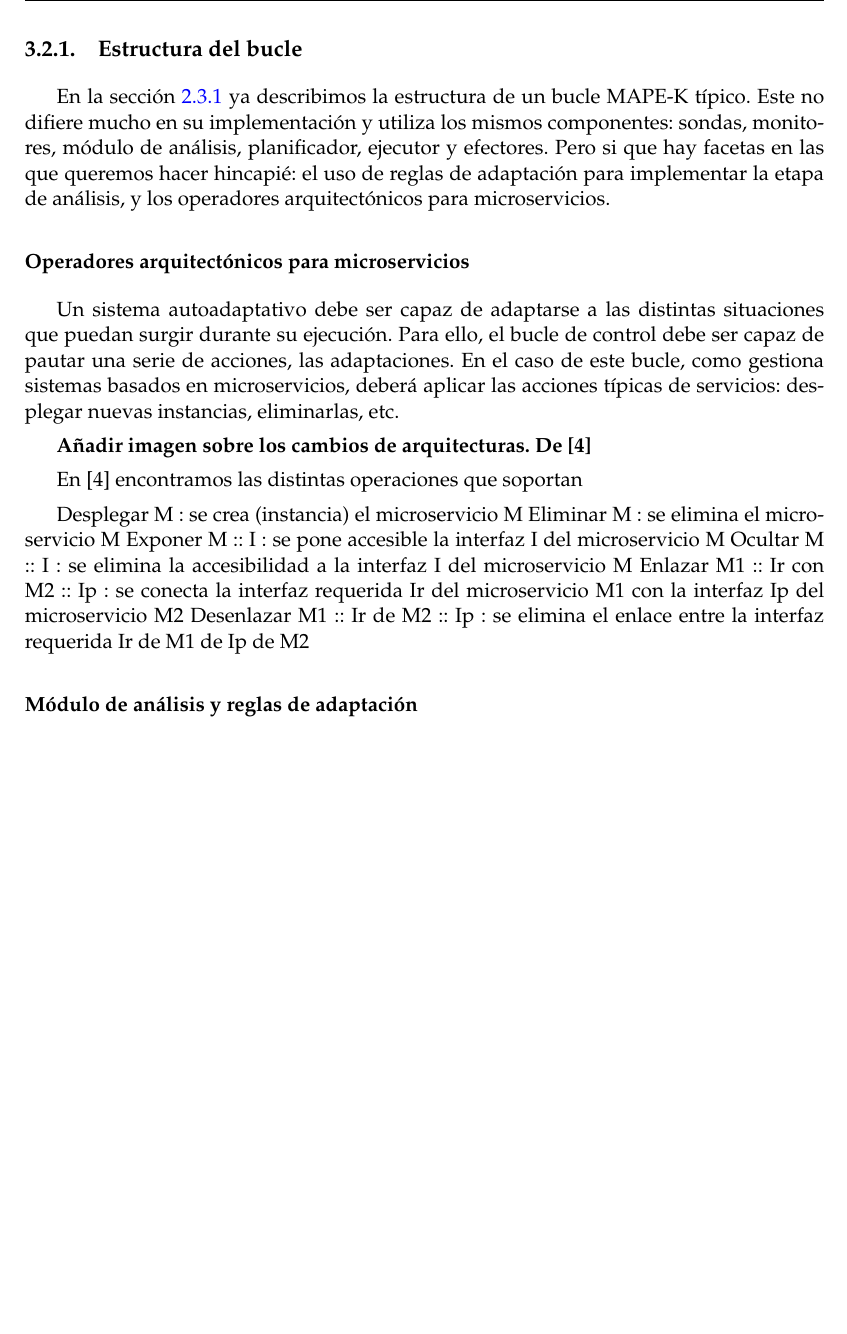
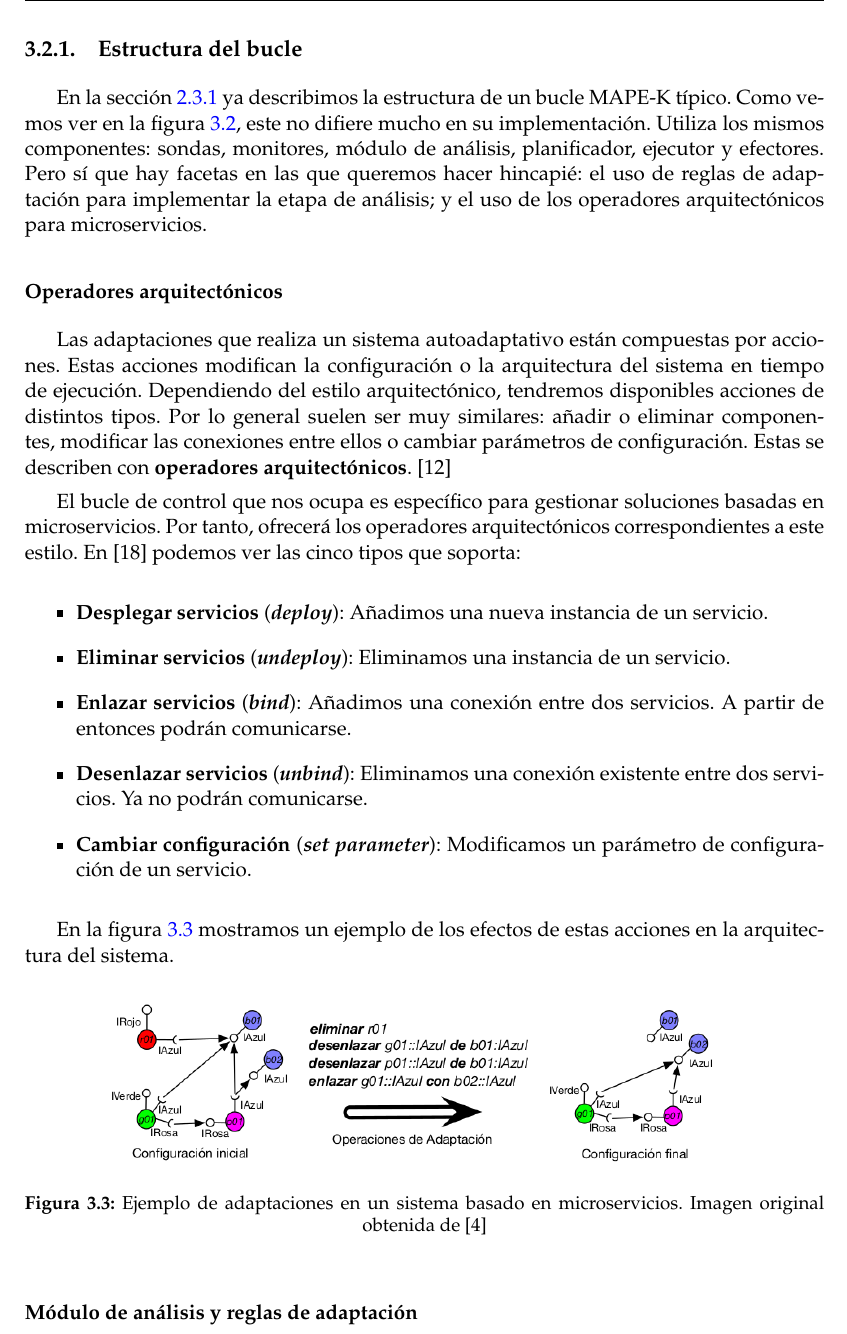
Before and after one commit to Starkie/TFM-DistributedAutoadaptiveSystems, a LaTeX document (docs/TFM.tex, which reads docs/cap_sistema_original/sistema_original.tex): part of page 23 of 73, cut so that both start at the same text, the shorter picture padded with empty space. Compiled offline with pdfLaTeX.

Commit message:
Ampliar capitulo con descripciones de los operadores arquitectonicos

```diff
--- a/docs/cap_sistema_original/sistema_original.tex
+++ b/docs/cap_sistema_original/sistema_original.tex
@@ -42,22 +42,34 @@ El bucle de control es genérico. No está acoplado a un dominio o solución con
 
 \subsection{Estructura del bucle}
 
-En la sección \ref{sec:estructura-mape-k} ya describimos la estructura de un bucle MAPE-K típico. Este no difiere mucho en su implementación y utiliza los mismos componentes: sondas, monitores, módulo de análisis, planificador, ejecutor y efectores. Pero si que hay facetas en las que queremos hacer hincapié: el uso de reglas de adaptación para implementar la etapa de análisis, y los operadores arquitectónicos para microservicios.
+En la sección \ref{sec:estructura-mape-k} ya describimos la estructura de un bucle MAPE-K típico. Como vemos ver en la figura \ref{fig:bucle-mapek3}, este no difiere mucho en su implementación. Utiliza los mismos componentes: sondas, monitores, módulo de análisis, planificador, ejecutor y efectores. Pero sí que hay facetas en las que queremos hacer hincapié: el uso de reglas de adaptación para implementar la etapa de análisis; y el uso de los operadores arquitectónicos para microservicios.
 
-\subsubsection{Operadores arquitectónicos para microservicios}
+\subsubsection{Operadores arquitectónicos}
 
-Un sistema autoadaptativo debe ser capaz de adaptarse a las distintas situaciones que puedan surgir durante su ejecución. Para ello, el bucle de control debe ser capaz de pautar una serie de acciones, las adaptaciones. En el caso de este bucle, como gestiona sistemas basados en microservicios, deberá aplicar las acciones típicas de servicios: desplegar nuevas instancias, eliminarlas, etc.
+Las adaptaciones que realiza un sistema autoadaptativo están compuestas por acciones. Estas acciones modifican la configuración o la arquitectura del sistema en tiempo de ejecución. Dependiendo del estilo arquitectónico, tendremos disponibles acciones de distintos tipos. Por lo general suelen ser muy similares: añadir o eliminar componentes, modificar las conexiones entre ellos o cambiar parámetros de configuración. Estas se describen con \textbf{operadores arquitectónicos}. \cite{garlanIncreasingSystemDependability2003}
 
-\textbf{Añadir imagen sobre los cambios de arquitecturas. De \cite{fonsServiciosAdaptivereadyPara2021}}
+El bucle de control que nos ocupa es específico para gestionar soluciones basadas en microservicios. Por tanto, ofrecerá los operadores arquitectónicos correspondientes a este estilo. En \cite{fonsEspecificacionSistemasAutoadaptativos2021} podemos ver las cinco tipos que soporta:
 
-En \cite{fonsServiciosAdaptivereadyPara2021} encontramos las distintas operaciones que soportan
+\begin{itemize}
+  \item \textbf{Desplegar servicios} (\textbf{\foreign{english}{deploy}}): Añadimos una nueva instancia de un servicio.
 
-Desplegar M : se crea (instancia) el microservicio M
-Eliminar M : se elimina el microservicio M
-Exponer M :: I : se pone accesible la interfaz I del microservicio M
-Ocultar M :: I : se elimina la accesibilidad a la interfaz I del microservicio M
-Enlazar M1 :: Ir con M2 :: Ip : se conecta la interfaz requerida Ir del microservicio M1 con la interfaz Ip del microservicio M2
-Desenlazar M1 :: Ir de M2 :: Ip : se elimina el enlace entre la interfaz requerida Ir de M1 de Ip de M2
+  \item \textbf{Eliminar servicios} (\textbf{\foreign{english}{undeploy}}): Eliminamos una instancia de un servicio.
+
+  \item \textbf{Enlazar servicios} (\textbf{\foreign{english}{bind}}): Añadimos una conexión entre dos servicios. A partir de entonces podrán comunicarse.
+
+  \item \textbf{Desenlazar servicios} (\textbf{\foreign{english}{unbind}}): Eliminamos una conexión existente entre dos servicios. Ya no podrán comunicarse.
+
+  \item \textbf{Cambiar configuración} (\textbf{\foreign{english}{set parameter}}): Modificamos un parámetro de configuración de un servicio.
+\end{itemize}
+
+En la figura \ref{fig:adaptaciones-microservicios} mostramos un ejemplo de los efectos de estas acciones en la arquitectura del sistema.
+
+\begin{figure}[htb]
+  \centering
+  \includegraphics[scale=1.8]{cap_sistema_original/images/adaptaciones}
+  \caption[Ejemplo de adaptaciones en un sistema basado en microservicios.]{Ejemplo de adaptaciones en un sistema basado en microservicios. Imagen original obtenida de \cite{fonsServiciosAdaptivereadyPara2021}}
+  \label{fig:adaptaciones-microservicios}
+\end{figure}
 
 
 \subsubsection{Módulo de análisis y reglas de adaptación}
```
Also changed, not shown: docs/cap_sistema_original/images/adaptaciones.png (added).
